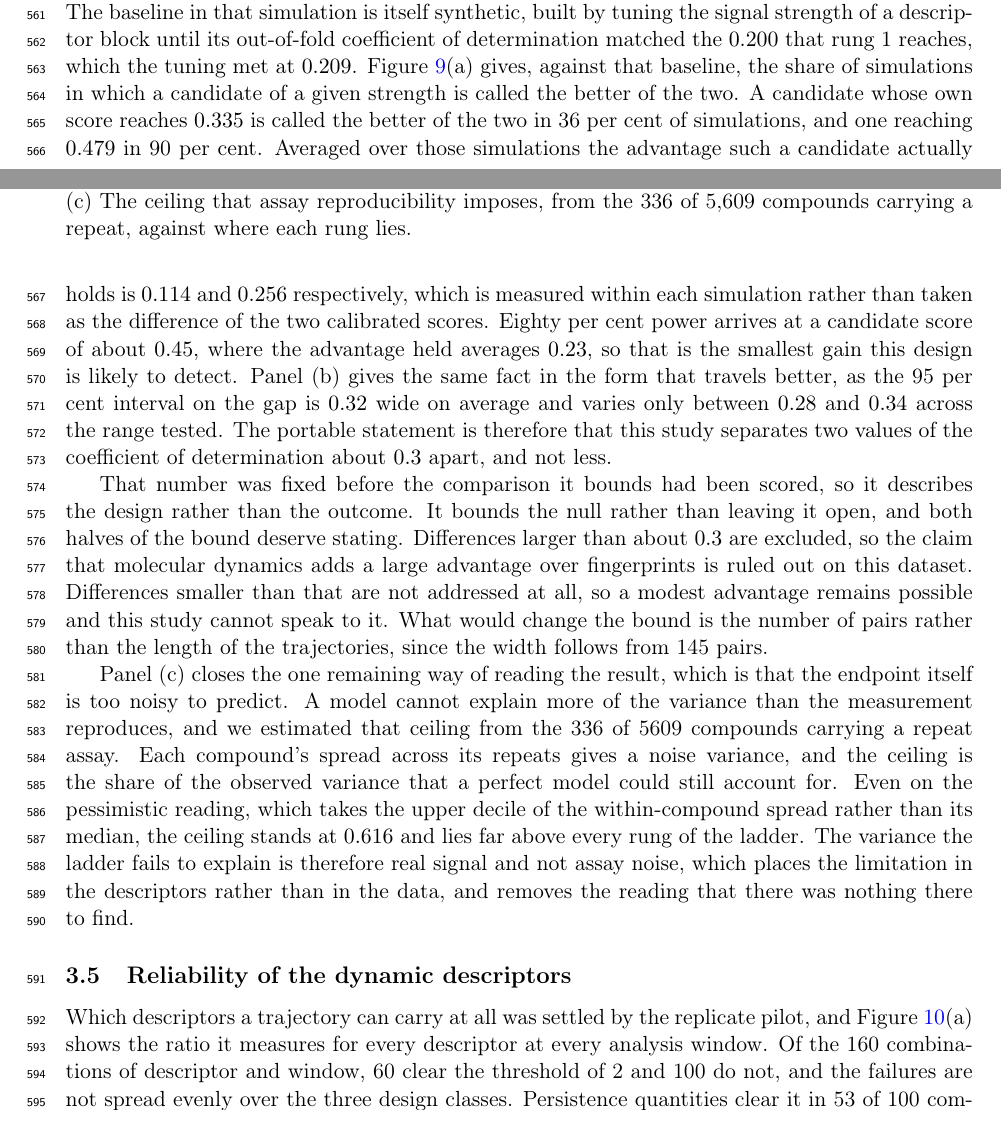
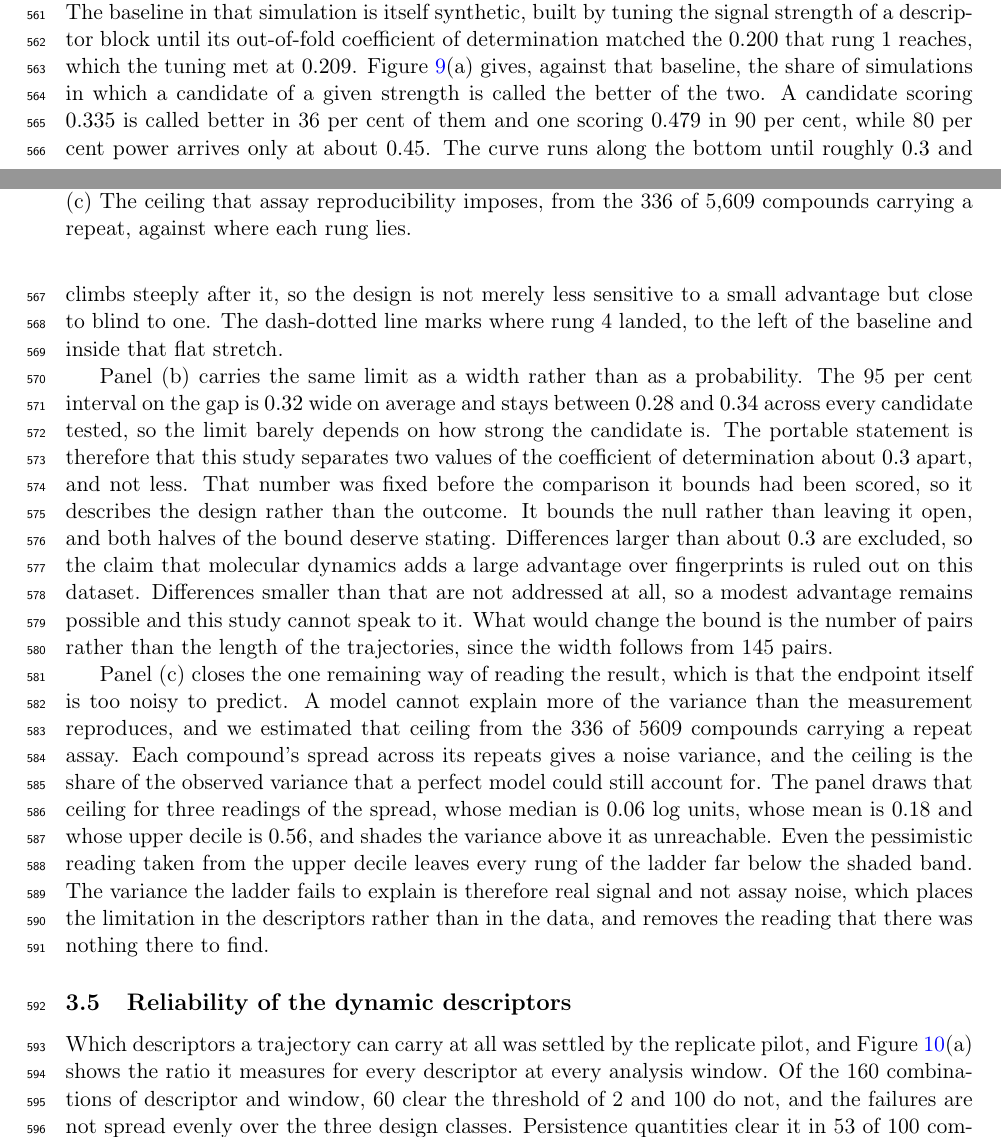
Before and after one commit to ismankrn/qsar-md-ache-cliffs, a LaTeX document (manuscript/main.tex, which reads manuscript/sections/03_results.tex): two parts of pages 17 and 18 of 30, joined at a grey line, cut so that both start at the same text. Compiled offline with pdfLaTeX.

Commit message:
Discuss each panel of Figure 9 on its own numbers
Panel (a) now carries only what is on it, so the two mean gains of 0.114 and
0.256 go, since neither is plotted on either axis. Panel (b) gets a paragraph
opening of its own instead of being tacked onto the power sentence. Panel (c)
quotes the three spreads it prints, 0.06, 0.18 and 0.56, rather than the 0.616
it does not.

Also restores the figure environment, which the first attempt at this edit
deleted along with the text around it.

Co-Authored-By: Claude Opus 5 <noreply@anthropic.com>

```diff
--- a/manuscript/sections/03_results.tex
+++ b/manuscript/sections/03_results.tex
@@ -231,17 +231,12 @@ of \framingB{}. The baseline in that simulation is itself synthetic, built by tu
 the signal strength of a descriptor block until its out-of-fold coefficient of
 determination matched the $0.200$ that rung~1 reaches, which the tuning met at $0.209$.
 Figure~\ref{fig:power}(a) gives, against that baseline, the share of simulations in
-which a candidate of a given strength is called the better of the two. A candidate whose own score
-reaches $0.335$ is called the better of the two in 36 per cent of simulations, and one
-reaching $0.479$ in 90 per cent. Averaged over those simulations the advantage such a
-candidate actually holds is $0.114$ and $0.256$ respectively, which is measured within
-each simulation rather than taken as the difference of the two calibrated scores. Eighty per cent power arrives at a candidate score of about
-$0.45$, where the advantage held averages $0.23$, so that is the smallest gain this
-design is likely to detect. Panel~(b) gives the same fact in the
-form that travels better, as the 95 per cent interval on the gap is $0.32$ wide on
-average and varies only between $0.28$ and $0.34$ across the range tested. The portable
-statement is therefore that this study separates two values of the coefficient of
-determination about $0.3$ apart, and not less.
+which a candidate of a given strength is called the better of the two. A candidate
+scoring $0.335$ is called better in 36 per cent of them and one scoring $0.479$ in 90
+per cent, while 80 per cent power arrives only at about $0.45$. The curve runs along
+the bottom until roughly $0.3$ and climbs steeply after it, so the design is not merely
+less sensitive to a small advantage but close to blind to one. The dash-dotted line
+marks where rung~4 landed, to the left of the baseline and inside that flat stretch.
 
 \begin{figure}[tb]
   \centering
@@ -256,7 +251,11 @@ determination about $0.3$ apart, and not less.
   \label{fig:power}
 \end{figure}
 
-That number was fixed before the comparison it bounds had been scored, so it describes
+Panel~(b) carries the same limit as a width rather than as a probability. The 95 per
+cent interval on the gap is $0.32$ wide on average and stays between $0.28$ and $0.34$
+across every candidate tested, so the limit barely depends on how strong the candidate
+is. The portable statement is therefore that this study separates two values of the
+coefficient of determination about $0.3$ apart, and not less. That number was fixed before the comparison it bounds had been scored, so it describes
 the design rather than the outcome. It bounds the null rather than leaving it open, and
 both halves of the bound deserve stating. Differences larger than about $0.3$ are excluded, so the claim
 that molecular dynamics adds a large advantage over fingerprints is ruled out on this
@@ -270,9 +269,10 @@ endpoint itself is too noisy to predict. A model cannot explain more of the vari
 than the measurement reproduces, and we estimated that ceiling from the 336 of 5609
 compounds carrying a repeat assay. Each compound's spread across its repeats gives a
 noise variance, and the ceiling is the share of the observed variance that a perfect
-model could still account for. Even on the pessimistic reading, which takes the
-upper decile of the within-compound spread rather than its median, the ceiling stands
-at $0.616$ and lies far above every rung of the ladder. The variance the ladder fails
+model could still account for. The panel draws that ceiling for three readings of the spread, whose median is
+$0.06$ log units, whose mean is $0.18$ and whose upper decile is $0.56$, and shades
+the variance above it as unreachable. Even the pessimistic reading taken from the
+upper decile leaves every rung of the ladder far below the shaded band. The variance the ladder fails
 to explain is therefore real signal and not assay noise, which places the limitation in
 the descriptors rather than in the data, and removes the reading that there was nothing
 there to find.
```
